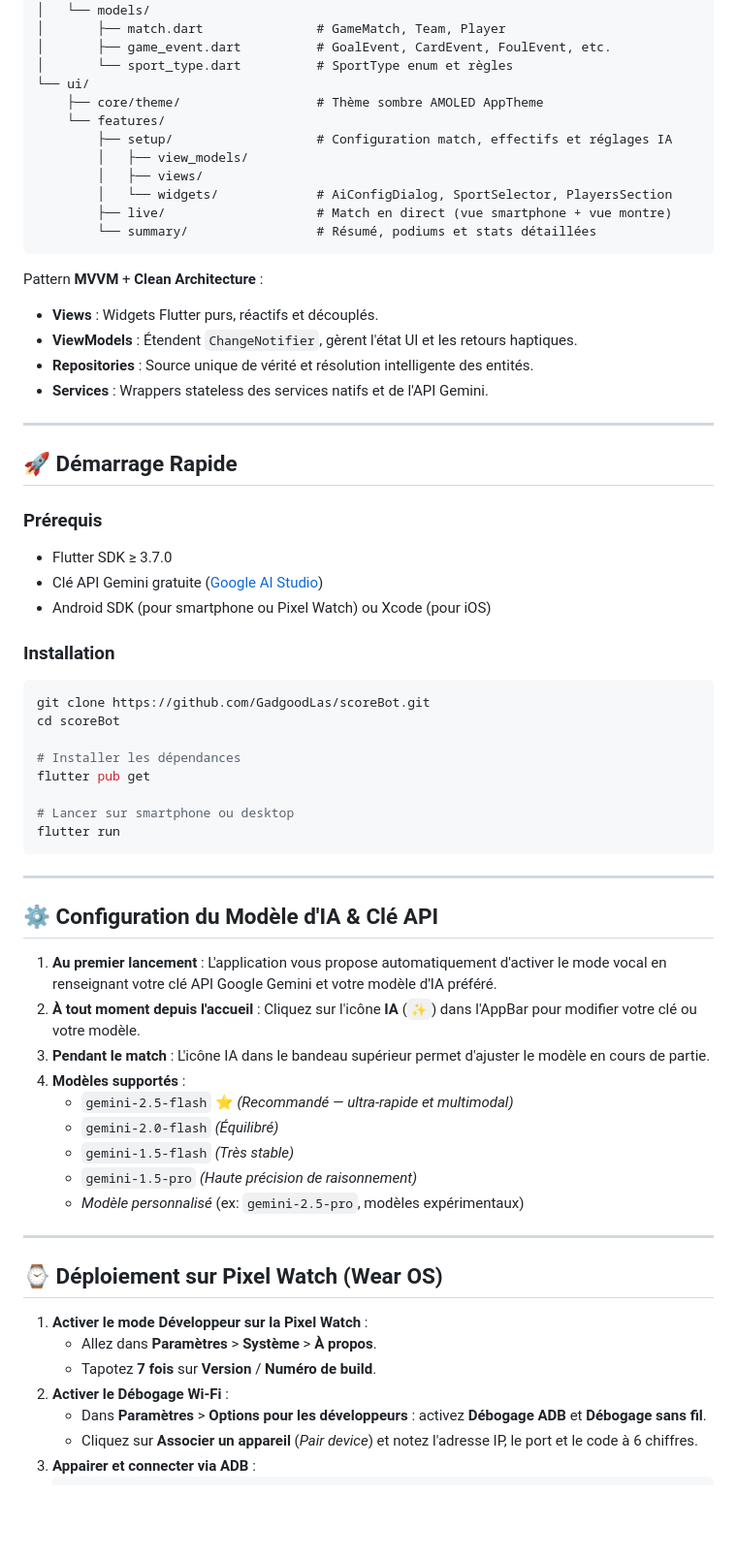
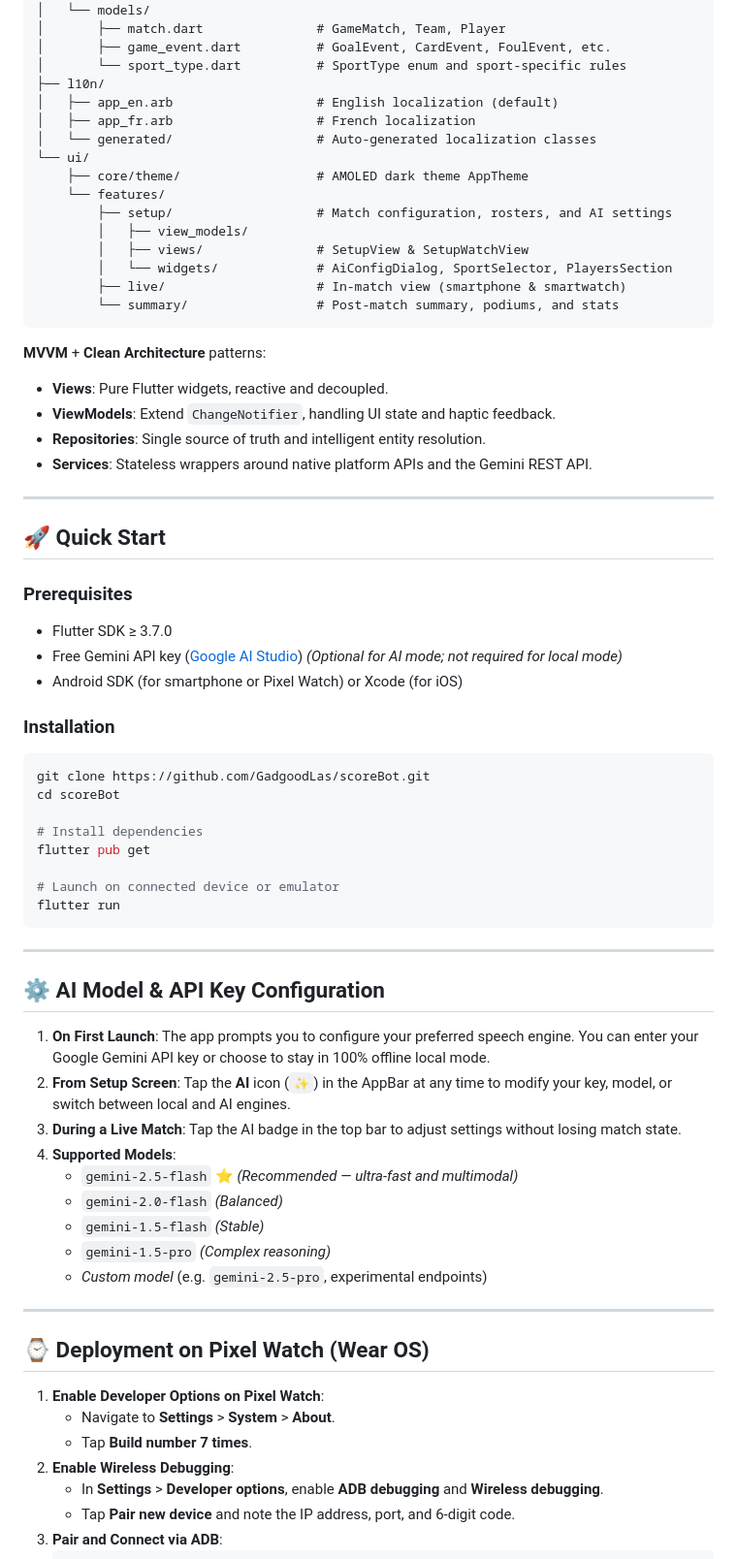
Before and after one commit to GadgoodLas/scoreBot, a Markdown page: README.md, the part around one of its changes. Shown at 97% size. GitHub-like rendering; blank space fills up the shorter version.

````diff
--- a/README.md
+++ b/README.md
@@ -64,33 +67,37 @@ lib/
 │   └── models/
 │       ├── match.dart               # GameMatch, Team, Player
 │       ├── game_event.dart          # GoalEvent, CardEvent, FoulEvent, etc.
-│       └── sport_type.dart          # SportType enum et règles
+│       └── sport_type.dart          # SportType enum and sport-specific rules
+├── l10n/
+│   ├── app_en.arb                   # English localization (default)
+│   ├── app_fr.arb                   # French localization
+│   └── generated/                   # Auto-generated localization classes
 └── ui/
-    ├── core/theme/                  # Thème sombre AMOLED AppTheme
+    ├── core/theme/                  # AMOLED dark theme AppTheme
     └── features/
-        ├── setup/                   # Configuration match, effectifs et réglages IA
+        ├── setup/                   # Match configuration, rosters, and AI settings
         │   ├── view_models/
-        │   ├── views/
+        │   ├── views/               # SetupView & SetupWatchView
         │   └── widgets/             # AiConfigDialog, SportSelector, PlayersSection
-        ├── live/                    # Match en direct (vue smartphone + vue montre)
-        └── summary/                 # Résumé, podiums et stats détaillées
+        ├── live/                    # In-match view (smartphone & smartwatch)
+        └── summary/                 # Post-match summary, podiums, and stats
 ```
 
-Pattern **MVVM** + **Clean Architecture** :
-- **Views** : Widgets Flutter purs, réactifs et découplés.
-- **ViewModels** : Étendent `ChangeNotifier`, gèrent l'état UI et les retours haptiques.
-- **Repositories** : Source unique de vérité et résolution intelligente des entités.
-- **Services** : Wrappers stateless des services natifs et de l'API Gemini.
+**MVVM** + **Clean Architecture** patterns:
+- **Views**: Pure Flutter widgets, reactive and decoupled.
+- **ViewModels**: Extend `ChangeNotifier`, handling UI state and haptic feedback.
+- **Repositories**: Single source of truth and intelligent entity resolution.
+- **Services**: Stateless wrappers around native platform APIs and the Gemini REST API.
 
 ---
 
-## 🚀 Démarrage Rapide
+## 🚀 Quick Start
 
-### Prérequis
+### Prerequisites
 
 - Flutter SDK ≥ 3.7.0
-- Clé API Gemini gratuite ([Google AI Studio](https://aistudio.google.com/))
-- Android SDK (pour smartphone ou Pixel Watch) ou Xcode (pour iOS)
+- Free Gemini API key ([Google AI Studio](https://aistudio.google.com/)) *(Optional for AI mode; not required for local mode)*
+- Android SDK (for smartphone or Pixel Watch) or Xcode (for iOS)
 
 ### Installation
 
@@ -98,36 +105,36 @@ Pattern **MVVM** + **Clean Architecture** :
 git clone https://github.com/GadgoodLas/scoreBot.git
 cd scoreBot
 
-# Installer les dépendances
+# Install dependencies
 flutter pub get
 
-# Lancer sur smartphone ou desktop
+# Launch on connected device or emulator
 flutter run
 ```
 
 ---
 
-## ⚙️ Configuration du Modèle d'IA & Clé API
+## ⚙️ AI Model & API Key Configuration
 
-1. **Au premier lancement** : L'application vous propose automatiquement d'activer le mode vocal en renseignant votre clé API Google Gemini et votre modèle d'IA préféré.
-2. **À tout moment depuis l'accueil** : Cliquez sur l'icône **IA** (`✨`) dans l'AppBar pour modifier votre clé ou votre modèle.
-3. **Pendant le match** : L'icône IA dans le bandeau supérieur permet d'ajuster le modèle en cours de partie.
-4. **Modèles supportés** :
-   - `gemini-2.5-flash` ⭐ *(Recommandé — ultra-rapide et multimodal)*
-   - `gemini-2.0-flash` *(Équilibré)*
-   - `gemini-1.5-flash` *(Très stable)*
-   - `gemini-1.5-pro` *(Haute précision de raisonnement)*
-   - *Modèle personnalisé* (ex: `gemini-2.5-pro`, modèles expérimentaux)
+1. **On First Launch**: The app prompts you to configure your preferred speech engine. You can enter your Google Gemini API key or choose to stay in 100% offline local mode.
+2. **From Setup Screen**: Tap the **AI** icon (`✨`) in the AppBar at any time to modify your key, model, or switch between local and AI engines.
+3. **During a Live Match**: Tap the AI badge in the top bar to adjust settings without losing match state.
+4. **Supported Models**:
+   - `gemini-2.5-flash` ⭐ *(Recommended — ultra-fast and multimodal)*
+   - `gemini-2.0-flash` *(Balanced)*
+   - `gemini-1.5-flash` *(Stable)*
+   - `gemini-1.5-pro` *(Complex reasoning)*
+   - *Custom model* (e.g. `gemini-2.5-pro`, experimental endpoints)
 
 ---
 
-## ⌚ Déploiement sur Pixel Watch (Wear OS)
+## ⌚ Deployment on Pixel Watch (Wear OS)
 
-1. **Activer le mode Développeur sur la Pixel Watch** :
-   - Allez dans **Paramètres** > **Système** > **À propos**.
-   - Tapotez **7 fois** sur **Version** / **Numéro de build**.
-2. **Activer le Débogage Wi-Fi** :
-   - Dans **Paramètres** > **Options pour les développeurs** : activez **Débogage ADB** et **Débogage sans fil**.
-   - Cliquez sur **Associer un appareil** (*Pair device*) et notez l'adresse IP, le port et le code à 6 chiffres.
-3. **Appairer et connecter via ADB** :
+1. **Enable Developer Options on Pixel Watch**:
+   - Navigate to **Settings** > **System** > **About**.
+   - Tap **Build number** **7 times**.
+2. **Enable Wireless Debugging**:
+   - In **Settings** > **Developer options**, enable **ADB debugging** and **Wireless debugging**.
+   - Tap **Pair new device** and note the IP address, port, and 6-digit code.
+3. **Pair and Connect via ADB**:
    ```powershell
````
Also changed, not shown: other parts of README.md (+91 -86 lines).
